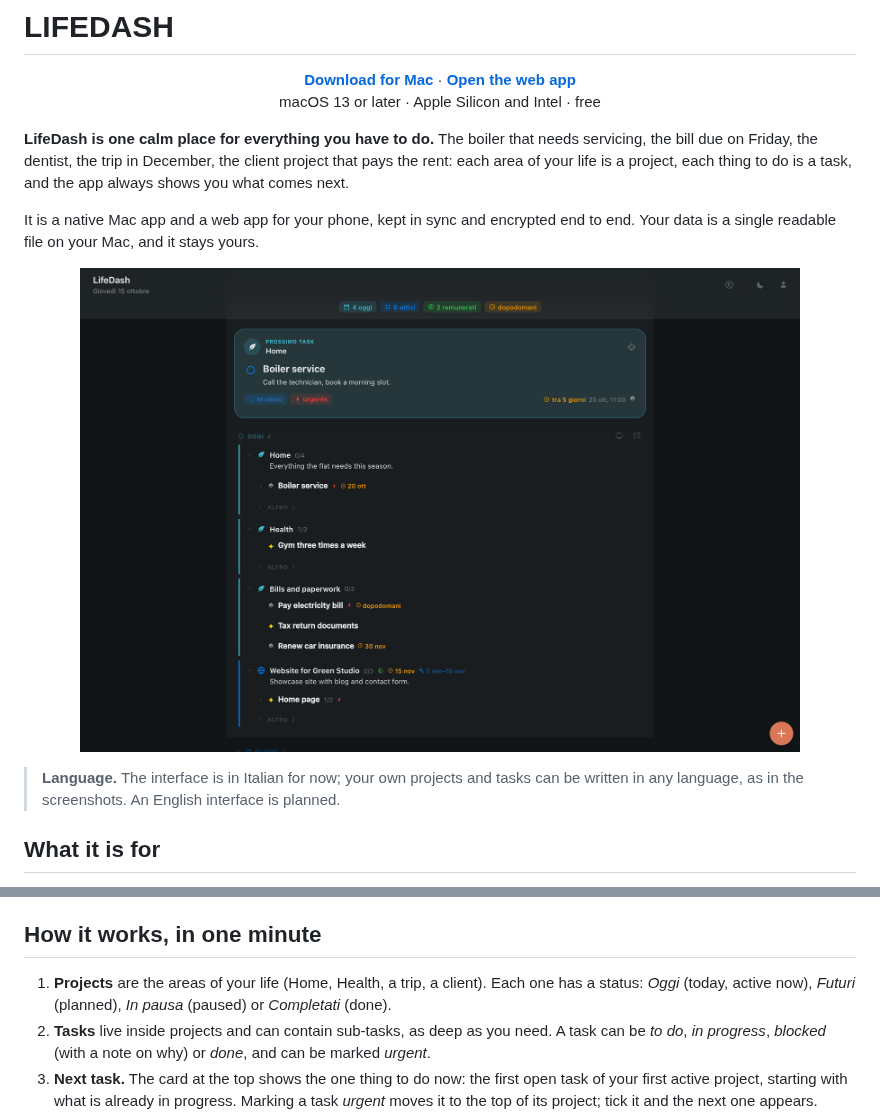
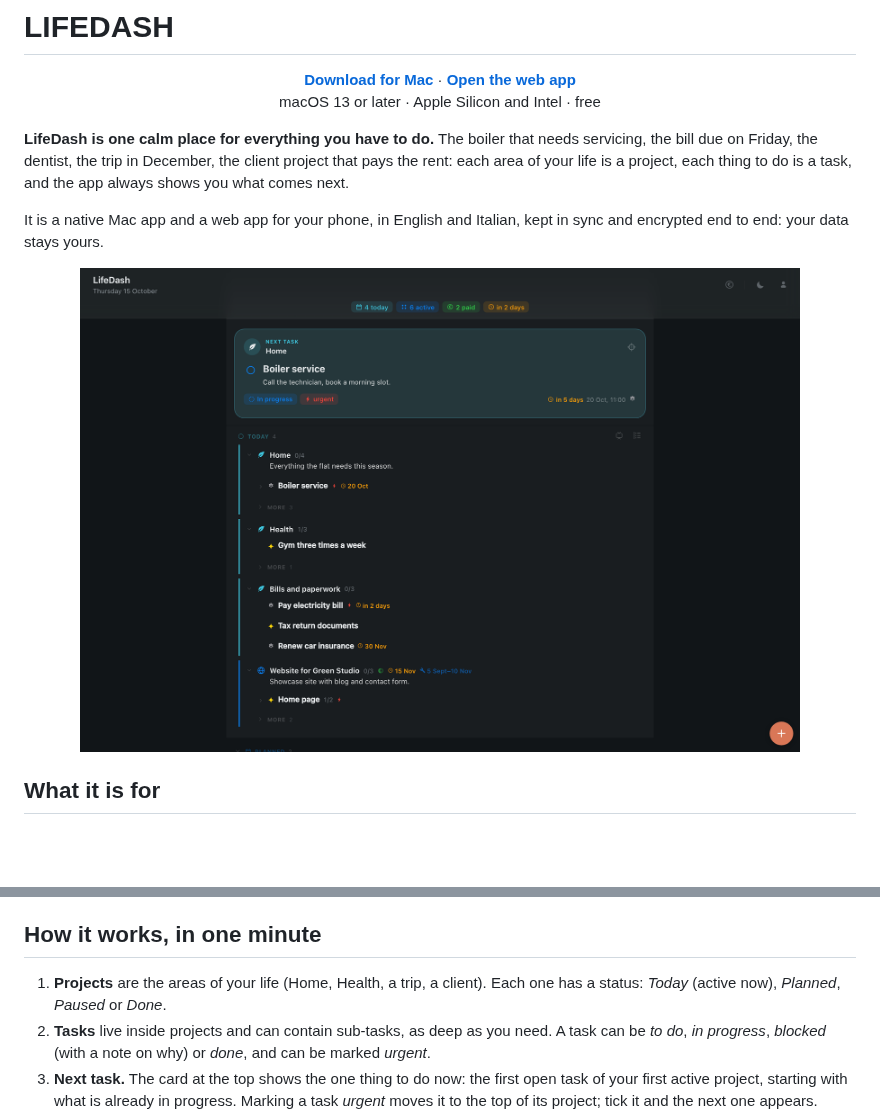
Before and after one commit to antarcorrado/lifedash, a Markdown page: README.md, 2 parts joined by grey strips. Rendered like a GitHub page; pictures changed too: docs/img/web-list.png; blank space fills up the shorter version.

```diff
--- a/README.md
+++ b/README.md
@@ -9,15 +9,10 @@ needs servicing, the bill due on Friday, the dentist, the trip in December, the
 client project that pays the rent: each area of your life is a project, each
 thing to do is a task, and the app always shows you what comes next.
 
-It is a native Mac app and a web app for your phone, kept in sync and
-encrypted end to end. Your data is a single readable file on your Mac, and it
-stays yours.
+It is a native Mac app and a web app for your phone, in English and Italian,
+kept in sync and encrypted end to end: your data stays yours.
 
 <p align="center"><img src="docs/img/web-list.png" width="720" alt="The list: next task at the top, projects grouped by status"></p>
-
-> **Language.** The interface is in Italian for now; your own projects and tasks
-> can be written in any language, as in the screenshots. An English interface is
-> planned.
 
 ## What it is for
 
@@ -37,8 +32,8 @@ live in your head, in sticky notes and in a dozen apps.
 ## How it works, in one minute
 
 1. **Projects** are the areas of your life (Home, Health, a trip, a client).
-   Each one has a status: *Oggi* (today, active now), *Futuri* (planned),
-   *In pausa* (paused) or *Completati* (done).
+   Each one has a status: *Today* (active now), *Planned*, *Paused* or
+   *Done*.
 2. **Tasks** live inside projects and can contain sub-tasks, as deep as you
    need. A task can be *to do*, *in progress*, *blocked* (with a note on why)
    or *done*, and can be marked *urgent*.
```
Also changed, not shown: other parts of README.md (+65 -22 lines), docs/img/phone-list.png, docs/img/web-editor.png, docs/img/web-finance.png, 1 other file.
